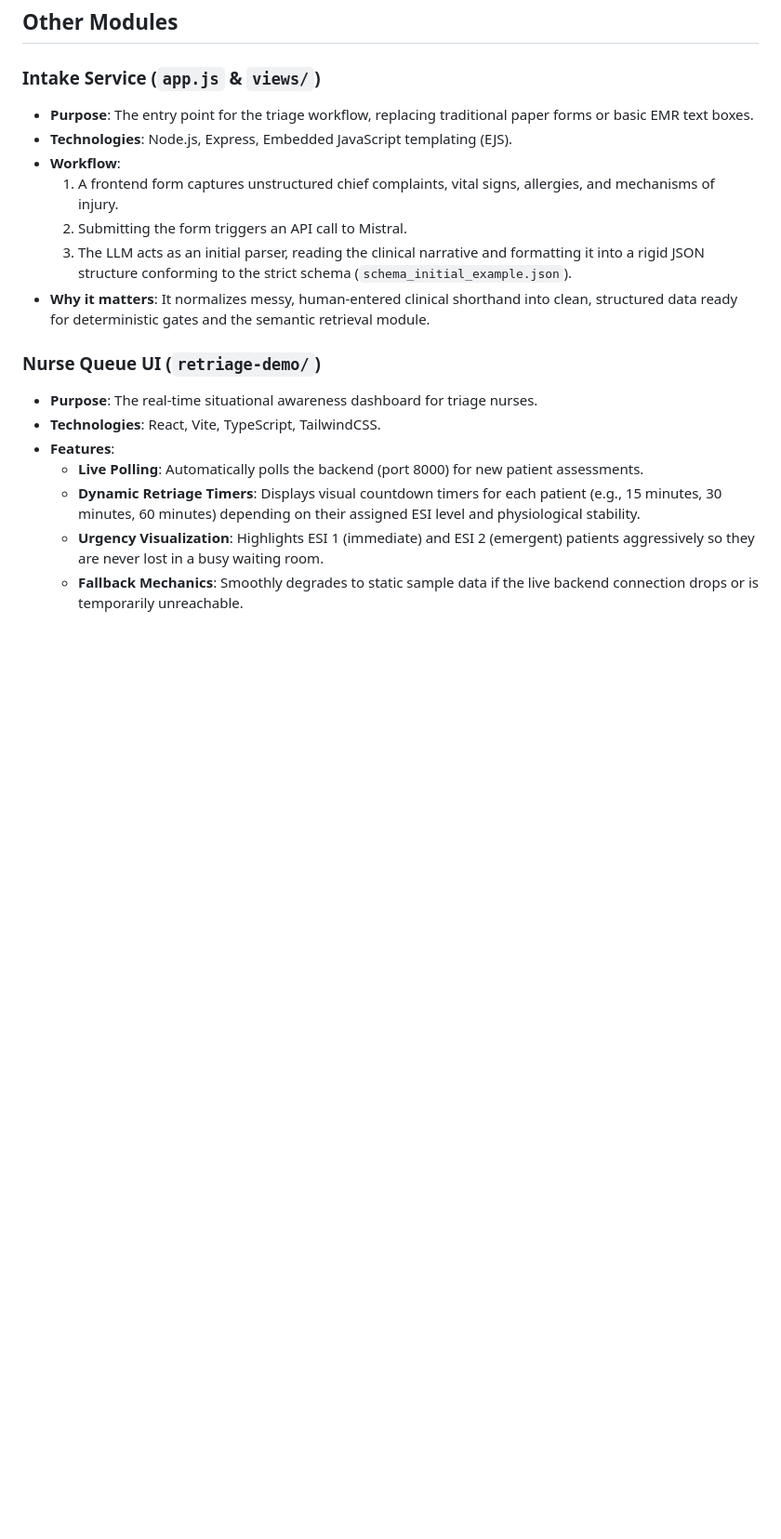
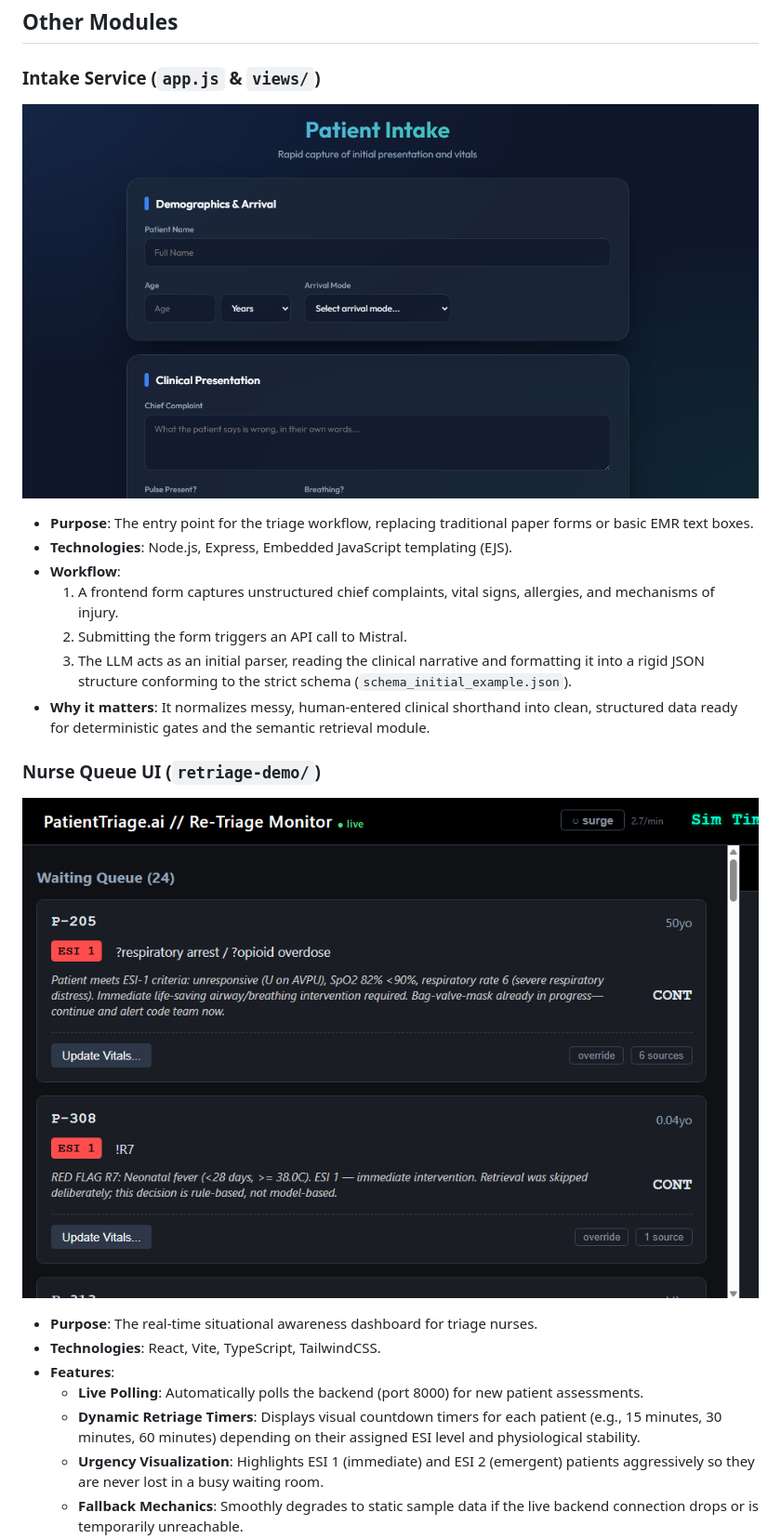
Before and after one commit to Pragyan330/Patient_triage, a Markdown page: readme.md, the part around the change. Shown: that part at 93% size. GitHub-like rendering; pictures changed too: docs/intake-form.png (added), docs/retriage-monitor.png (added); blank space fills up the shorter version.

Commit message:
docs: add UI screenshots to readme

```diff
--- a/readme.md
+++ b/readme.md
@@ -174,6 +174,7 @@ Last full run: 6/6 cases clean, 28/28 citations verbatim on the page they cite,
 ## Other Modules
 
 ### Intake Service (`app.js` & `views/`)
+![Patient Intake Form](docs/intake-form.png)
 - **Purpose**: The entry point for the triage workflow, replacing traditional paper forms or basic EMR text boxes.
 - **Technologies**: Node.js, Express, Embedded JavaScript templating (EJS).
 - **Workflow**:
@@ -183,6 +184,7 @@ Last full run: 6/6 cases clean, 28/28 citations verbatim on the page they cite,
 - **Why it matters**: It normalizes messy, human-entered clinical shorthand into clean, structured data ready for deterministic gates and the semantic retrieval module.
 
 ### Nurse Queue UI (`retriage-demo/`)
+![Re-Triage Monitor Queue](docs/retriage-monitor.png)
 - **Purpose**: The real-time situational awareness dashboard for triage nurses.
 - **Technologies**: React, Vite, TypeScript, TailwindCSS.
 - **Features**:
```
